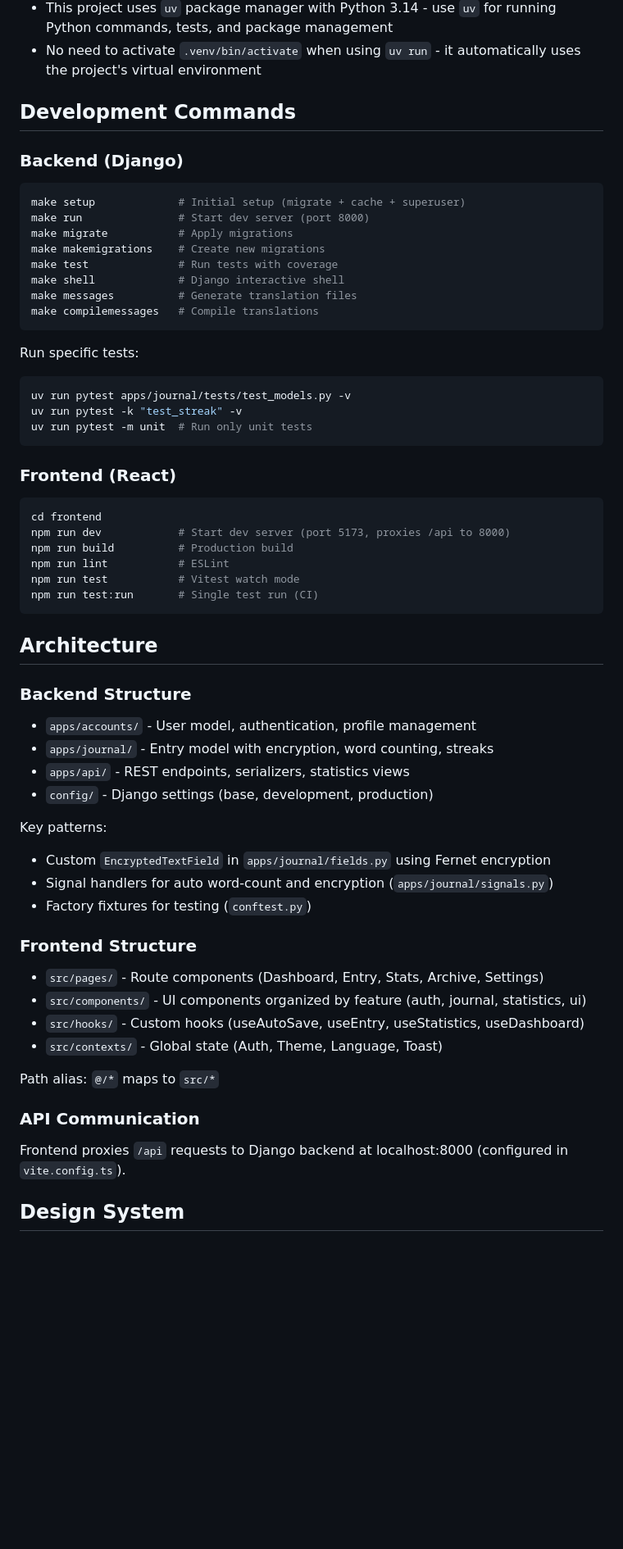
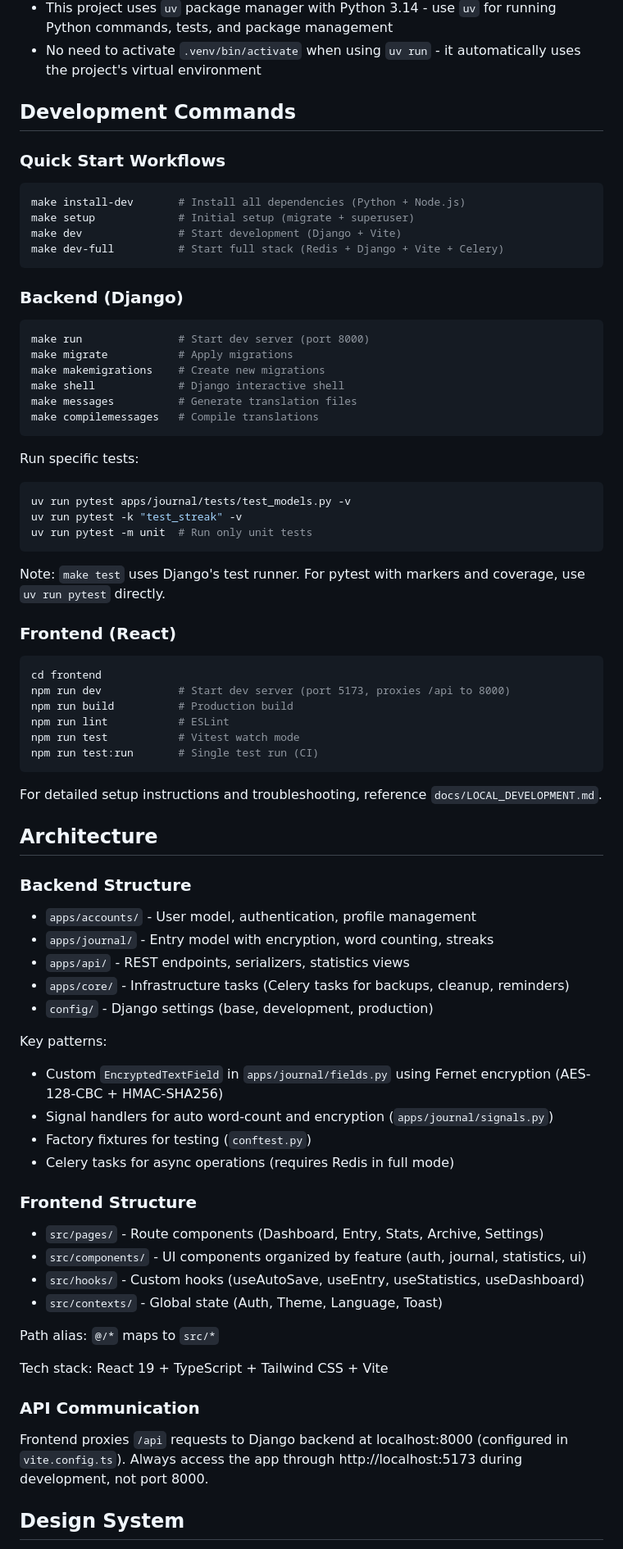
Before and after one commit to tomasmach/QuietPage, a Markdown page: CLAUDE.md, the part around one of its changes. Shown at 82% size. Rendered like a GitHub page; blank space fills up the shorter version.

````diff
--- a/CLAUDE.md
+++ b/CLAUDE.md
@@ -15,14 +15,21 @@ QuietPage is a journaling and mindfulness application with a Django REST API bac
 
 ## Development Commands
 
+### Quick Start Workflows
+
+```bash
+make install-dev       # Install all dependencies (Python + Node.js)
+make setup             # Initial setup (migrate + superuser)
+make dev               # Start development (Django + Vite)
+make dev-full          # Start full stack (Redis + Django + Vite + Celery)
+```
+
 ### Backend (Django)
 
 ```bash
-make setup             # Initial setup (migrate + cache + superuser)
 make run               # Start dev server (port 8000)
 make migrate           # Apply migrations
 make makemigrations    # Create new migrations
-make test              # Run tests with coverage
 make shell             # Django interactive shell
 make messages          # Generate translation files
 make compilemessages   # Compile translations
@@ -35,6 +42,8 @@ uv run pytest -k "test_streak" -v
 uv run pytest -m unit  # Run only unit tests
 ```
 
+Note: `make test` uses Django's test runner. For pytest with markers and coverage, use `uv run pytest` directly.
+
 ### Frontend (React)
 
 ```bash
@@ -46,6 +55,8 @@ npm run test           # Vitest watch mode
 npm run test:run       # Single test run (CI)
 ```
 
+For detailed setup instructions and troubleshooting, reference `docs/LOCAL_DEVELOPMENT.md`.
+
 ## Architecture
 
 ### Backend Structure
@@ -53,12 +64,14 @@ npm run test:run       # Single test run (CI)
 - `apps/accounts/` - User model, authentication, profile management
 - `apps/journal/` - Entry model with encryption, word counting, streaks
 - `apps/api/` - REST endpoints, serializers, statistics views
+- `apps/core/` - Infrastructure tasks (Celery tasks for backups, cleanup, reminders)
 - `config/` - Django settings (base, development, production)
 
 Key patterns:
-- Custom `EncryptedTextField` in `apps/journal/fields.py` using Fernet encryption
+- Custom `EncryptedTextField` in `apps/journal/fields.py` using Fernet encryption (AES-128-CBC + HMAC-SHA256)
 - Signal handlers for auto word-count and encryption (`apps/journal/signals.py`)
 - Factory fixtures for testing (`conftest.py`)
+- Celery tasks for async operations (requires Redis in full mode)
 
 ### Frontend Structure
 
@@ -69,9 +82,11 @@ Key patterns:
 
 Path alias: `@/*` maps to `src/*`
 
+Tech stack: React 19 + TypeScript + Tailwind CSS + Vite
+
 ### API Communication
 
-Frontend proxies `/api` requests to Django backend at localhost:8000 (configured in `vite.config.ts`).
+Frontend proxies `/api` requests to Django backend at localhost:8000 (configured in `vite.config.ts`). Always access the app through http://localhost:5173 during development, not port 8000.
 
 ## Design System
 
````
Also changed, not shown: other parts of CLAUDE.md (+14 -12 lines).
